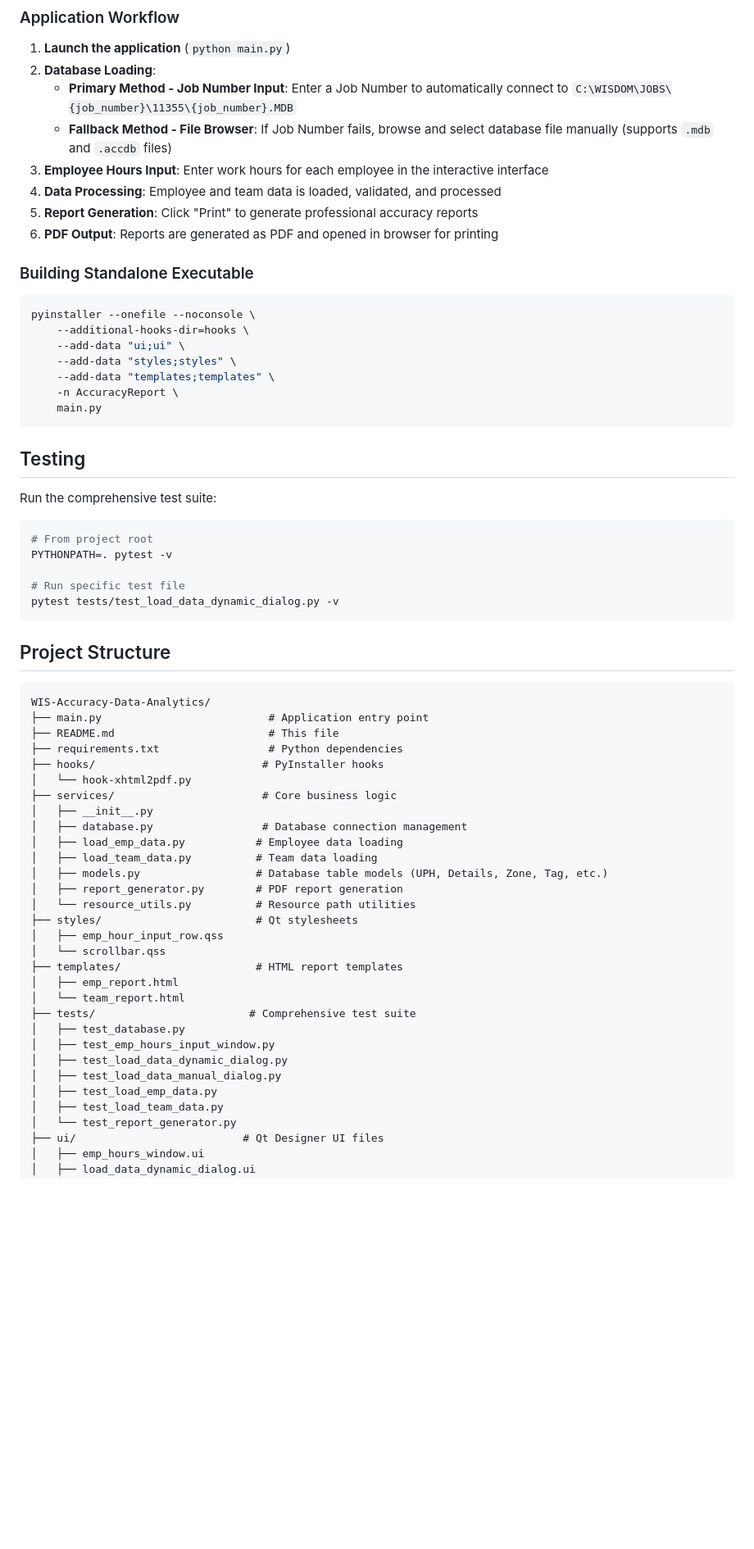
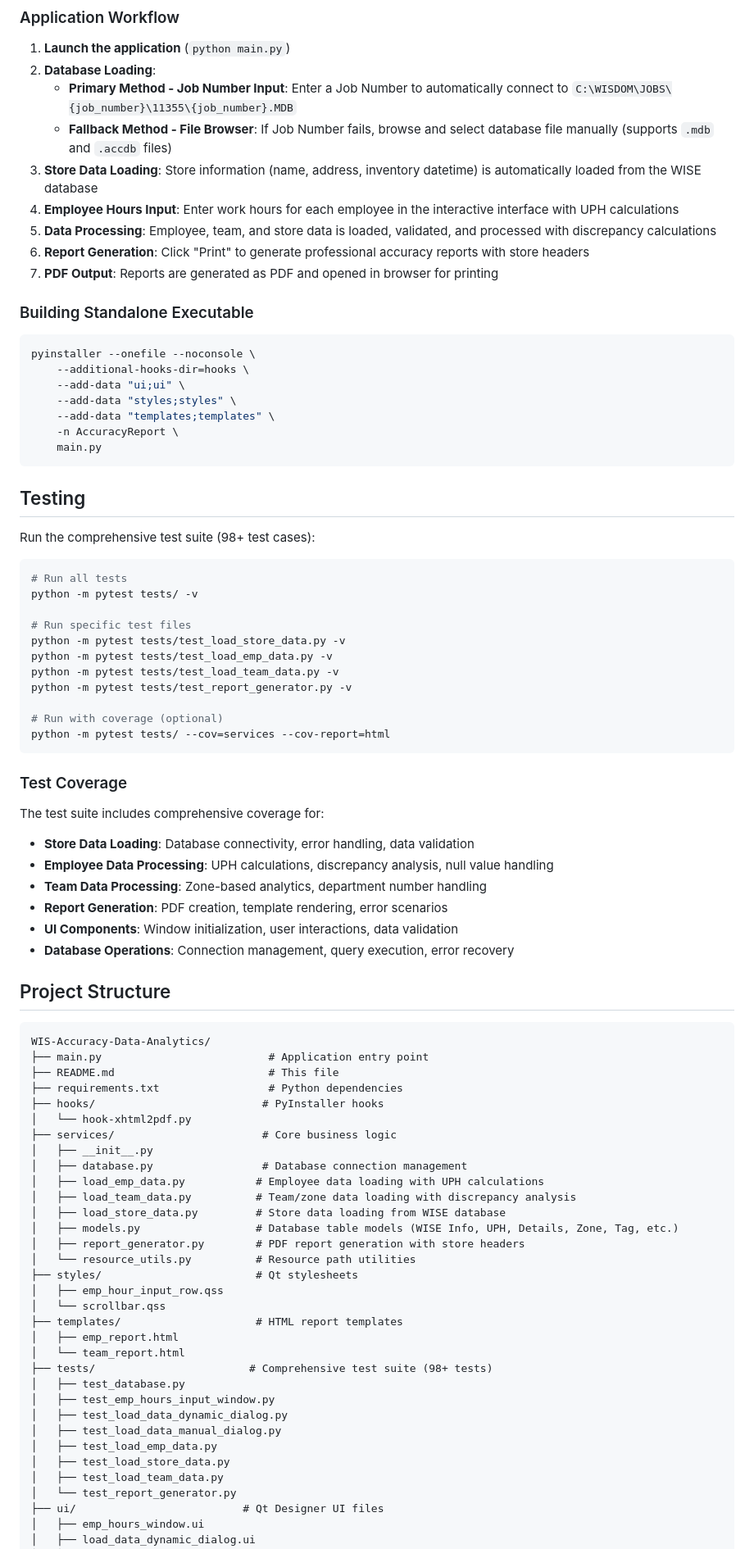
Before and after one commit to Hauh4444/WIS-Accuracy-Data-Analytics, a Markdown page: README.md, the part around one of its changes. Shown at 82% size. Drawn GitHub-style; blank space fills up the shorter version.

````diff
--- a/README.md
+++ b/README.md
@@ -58,10 +61,11 @@ A professional Python application for generating WIS International accuracy repo
 2. **Database Loading**:
    - **Primary Method - Job Number Input**: Enter a Job Number to automatically connect to `C:\WISDOM\JOBS\{job_number}\11355\{job_number}.MDB`
    - **Fallback Method - File Browser**: If Job Number fails, browse and select database file manually (supports `.mdb` and `.accdb` files)
-3. **Employee Hours Input**: Enter work hours for each employee in the interactive interface
-4. **Data Processing**: Employee and team data is loaded, validated, and processed
-5. **Report Generation**: Click "Print" to generate professional accuracy reports
-6. **PDF Output**: Reports are generated as PDF and opened in browser for printing
+3. **Store Data Loading**: Store information (name, address, inventory datetime) is automatically loaded from the WISE database
+4. **Employee Hours Input**: Enter work hours for each employee in the interactive interface with UPH calculations
+5. **Data Processing**: Employee, team, and store data is loaded, validated, and processed with discrepancy calculations
+6. **Report Generation**: Click "Print" to generate professional accuracy reports with store headers
+7. **PDF Output**: Reports are generated as PDF and opened in browser for printing
 
 ### Building Standalone Executable
 
@@ -77,15 +81,31 @@ pyinstaller --onefile --noconsole \
 
 ## Testing
 
-Run the comprehensive test suite:
+Run the comprehensive test suite (98+ test cases):
 
 ```bash
-# From project root
-PYTHONPATH=. pytest -v
+# Run all tests
+python -m pytest tests/ -v
 
-# Run specific test file
-pytest tests/test_load_data_dynamic_dialog.py -v
+# Run specific test files
+python -m pytest tests/test_load_store_data.py -v
+python -m pytest tests/test_load_emp_data.py -v
+python -m pytest tests/test_load_team_data.py -v
+python -m pytest tests/test_report_generator.py -v
+
+# Run with coverage (optional)
+python -m pytest tests/ --cov=services --cov-report=html
 ```
+
+### Test Coverage
+
+The test suite includes comprehensive coverage for:
+- **Store Data Loading**: Database connectivity, error handling, data validation
+- **Employee Data Processing**: UPH calculations, discrepancy analysis, null value handling
+- **Team Data Processing**: Zone-based analytics, department number handling
+- **Report Generation**: PDF creation, template rendering, error scenarios
+- **UI Components**: Window initialization, user interactions, data validation
+- **Database Operations**: Connection management, query execution, error recovery
 
 ## Project Structure
 
@@ -99,10 +119,11 @@ WIS-Accuracy-Data-Analytics/
 ├── services/                       # Core business logic
 │   ├── __init__.py
 │   ├── database.py                 # Database connection management
-│   ├── load_emp_data.py           # Employee data loading
-│   ├── load_team_data.py          # Team data loading
-│   ├── models.py                  # Database table models (UPH, Details, Zone, Tag, etc.)
-│   ├── report_generator.py        # PDF report generation
+│   ├── load_emp_data.py           # Employee data loading with UPH calculations
+│   ├── load_team_data.py          # Team/zone data loading with discrepancy analysis
+│   ├── load_store_data.py         # Store data loading from WISE database
+│   ├── models.py                  # Database table models (WISE Info, UPH, Details, Zone, Tag, etc.)
+│   ├── report_generator.py        # PDF report generation with store headers
 │   └── resource_utils.py          # Resource path utilities
 ├── styles/                        # Qt stylesheets
 │   ├── emp_hour_input_row.qss
@@ -110,12 +131,13 @@ WIS-Accuracy-Data-Analytics/
 ├── templates/                     # HTML report templates
 │   ├── emp_report.html
 │   └── team_report.html
-├── tests/                        # Comprehensive test suite
+├── tests/                        # Comprehensive test suite (98+ tests)
 │   ├── test_database.py
 │   ├── test_emp_hours_input_window.py
 │   ├── test_load_data_dynamic_dialog.py
 │   ├── test_load_data_manual_dialog.py
 │   ├── test_load_emp_data.py
+│   ├── test_load_store_data.py
 │   ├── test_load_team_data.py
 │   └── test_report_generator.py
 ├── ui/                          # Qt Designer UI files
````
Also changed, not shown: other parts of README.md (+28 -11 lines).
